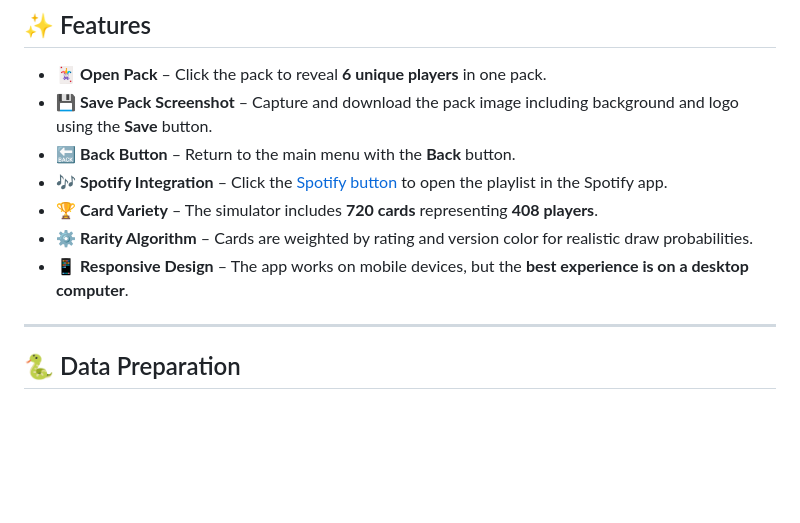
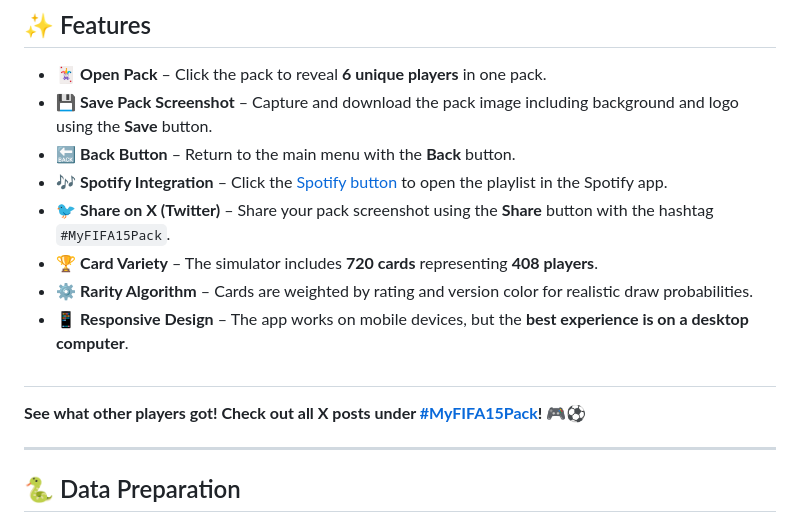
Before and after one commit to MateuszMachowina/PackOpenerF15, a Markdown page: README.md, the part around the change. Drawn GitHub-style; blank space fills up the shorter version.

```diff
--- a/README.md
+++ b/README.md
@@ -25,9 +25,12 @@ I have always learned by setting myself challenges, building projects and solvin
 - 💾 **Save Pack Screenshot** – Capture and download the pack image including background and logo using the **Save** button.
 - 🔙 **Back Button** – Return to the main menu with the **Back** button.
 - 🎶 **Spotify Integration** – Click the [Spotify button](https://open.spotify.com/playlist/00i82lDzMDdiHWNjrIGAyw?utm_source=generator) to open the playlist in the Spotify app.
+- 🐦 **Share on X (Twitter)** – Share your pack screenshot using the **Share** button with the hashtag `#MyFIFA15Pack`.
 - 🏆 **Card Variety** – The simulator includes **720 cards** representing **408 players**.
 - ⚙️ **Rarity Algorithm** – Cards are weighted by rating and version color for realistic draw probabilities.
 - 📱 **Responsive Design** – The app works on mobile devices, but the **best experience is on a desktop computer**.
+##
+**See what other players got! Check out all X posts under [#MyFIFA15Pack](https://twitter.com/hashtag/MyFIFA15Pack)!** 🎮⚽
 
 ---
 
```
